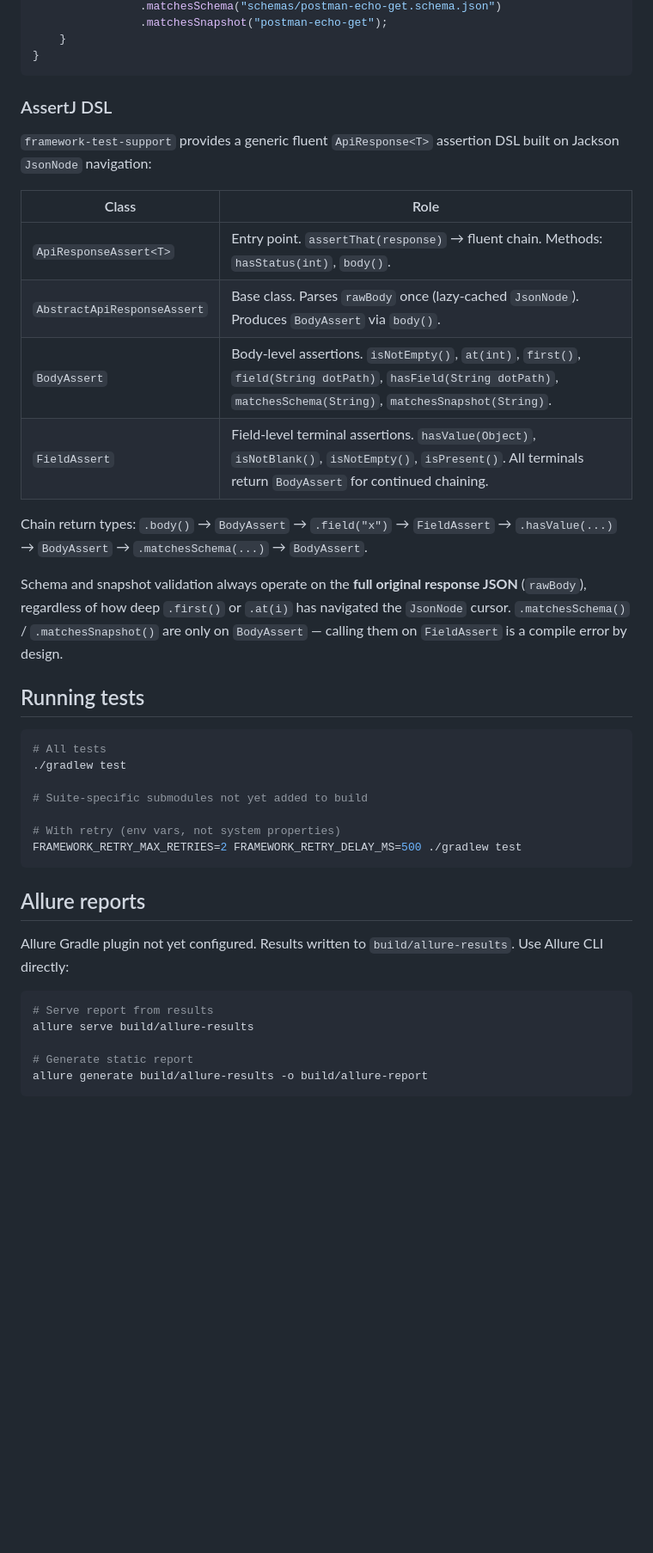
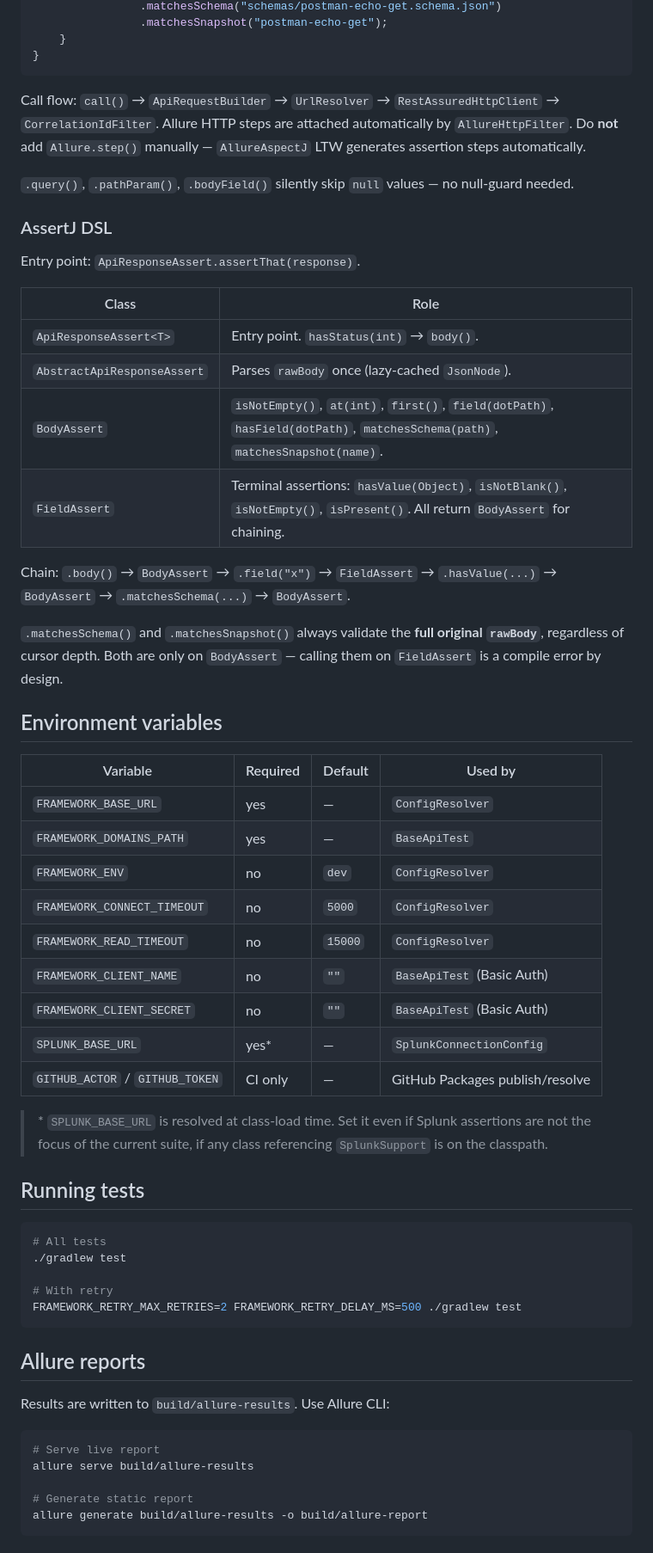
Before and after one commit to ftoropov-leadex/lx-test-kit, a Markdown page: README.md, the part around one of its changes. Shown at 86% size. Rendered like a GitHub page; blank space fills up the shorter version.

````diff
--- a/README.md
+++ b/README.md
@@ -37,20 +76,41 @@ public class PostmanEchoIntegrationTest extends BaseApiTest {
 }
 ```
 
+Call flow: `call()` → `ApiRequestBuilder` → `UrlResolver` → `RestAssuredHttpClient` → `CorrelationIdFilter`.
+Allure HTTP steps are attached automatically by `AllureHttpFilter`. Do **not** add `Allure.step()` manually — `AllureAspectJ` LTW generates assertion steps automatically.
+
+`.query()`, `.pathParam()`, `.bodyField()` silently skip `null` values — no null-guard needed.
+
 ### AssertJ DSL
 
-`framework-test-support` provides a generic fluent `ApiResponse<T>` assertion DSL built on Jackson `JsonNode` navigation:
+Entry point: `ApiResponseAssert.assertThat(response)`.
 
 | Class | Role |
-|---|---|
-| `ApiResponseAssert<T>` | Entry point. `assertThat(response)` → fluent chain. Methods: `hasStatus(int)`, `body()`. |
-| `AbstractApiResponseAssert` | Base class. Parses `rawBody` once (lazy-cached `JsonNode`). Produces `BodyAssert` via `body()`. |
-| `BodyAssert` | Body-level assertions. `isNotEmpty()`, `at(int)`, `first()`, `field(String dotPath)`, `hasField(String dotPath)`, `matchesSchema(String)`, `matchesSnapshot(String)`. |
-| `FieldAssert` | Field-level terminal assertions. `hasValue(Object)`, `isNotBlank()`, `isNotEmpty()`, `isPresent()`. All terminals return `BodyAssert` for continued chaining. |
+|-------|------|
+| `ApiResponseAssert<T>` | Entry point. `hasStatus(int)` → `body()`. |
+| `AbstractApiResponseAssert` | Parses `rawBody` once (lazy-cached `JsonNode`). |
+| `BodyAssert` | `isNotEmpty()`, `at(int)`, `first()`, `field(dotPath)`, `hasField(dotPath)`, `matchesSchema(path)`, `matchesSnapshot(name)`. |
+| `FieldAssert` | Terminal assertions: `hasValue(Object)`, `isNotBlank()`, `isNotEmpty()`, `isPresent()`. All return `BodyAssert` for chaining. |
 
-Chain return types: `.body()` → `BodyAssert` → `.field("x")` → `FieldAssert` → `.hasValue(...)` → `BodyAssert` → `.matchesSchema(...)` → `BodyAssert`.
+Chain: `.body()` → `BodyAssert` → `.field("x")` → `FieldAssert` → `.hasValue(...)` → `BodyAssert` → `.matchesSchema(...)` → `BodyAssert`.
 
-Schema and snapshot validation always operate on the **full original response JSON** (`rawBody`), regardless of how deep `.first()` or `.at(i)` has navigated the `JsonNode` cursor. `.matchesSchema()` / `.matchesSnapshot()` are only on `BodyAssert` — calling them on `FieldAssert` is a compile error by design.
+`.matchesSchema()` and `.matchesSnapshot()` always validate the **full original `rawBody`**, regardless of cursor depth. Both are only on `BodyAssert` — calling them on `FieldAssert` is a compile error by design.
+
+## Environment variables
+
+| Variable | Required | Default | Used by |
+|----------|----------|---------|---------|
+| `FRAMEWORK_BASE_URL` | yes | — | `ConfigResolver` |
+| `FRAMEWORK_DOMAINS_PATH` | yes | — | `BaseApiTest` |
+| `FRAMEWORK_ENV` | no | `dev` | `ConfigResolver` |
+| `FRAMEWORK_CONNECT_TIMEOUT` | no | `5000` | `ConfigResolver` |
+| `FRAMEWORK_READ_TIMEOUT` | no | `15000` | `ConfigResolver` |
+| `FRAMEWORK_CLIENT_NAME` | no | `""` | `BaseApiTest` (Basic Auth) |
+| `FRAMEWORK_CLIENT_SECRET` | no | `""` | `BaseApiTest` (Basic Auth) |
+| `SPLUNK_BASE_URL` | yes* | — | `SplunkConnectionConfig` |
+| `GITHUB_ACTOR` / `GITHUB_TOKEN` | CI only | — | GitHub Packages publish/resolve |
+
+> \* `SPLUNK_BASE_URL` is resolved at class-load time. Set it even if Splunk assertions are not the focus of the current suite, if any class referencing `SplunkSupport` is on the classpath.
 
 ## Running tests
 
@@ -58,19 +118,16 @@ Schema and snapshot validation always operate on the **full original response JS
 # All tests
 ./gradlew test
 
-# Suite-specific submodules not yet added to build
-
-# With retry (env vars, not system properties)
+# With retry
 FRAMEWORK_RETRY_MAX_RETRIES=2 FRAMEWORK_RETRY_DELAY_MS=500 ./gradlew test
 ```
 
-
 ## Allure reports
 
-Allure Gradle plugin not yet configured. Results written to `build/allure-results`. Use Allure CLI directly:
+Results are written to `build/allure-results`. Use Allure CLI:
 
 ```bash
-# Serve report from results
+# Serve live report
 allure serve build/allure-results
 
 # Generate static report
````
Also changed, not shown: other parts of README.md (+49 -10 lines).
